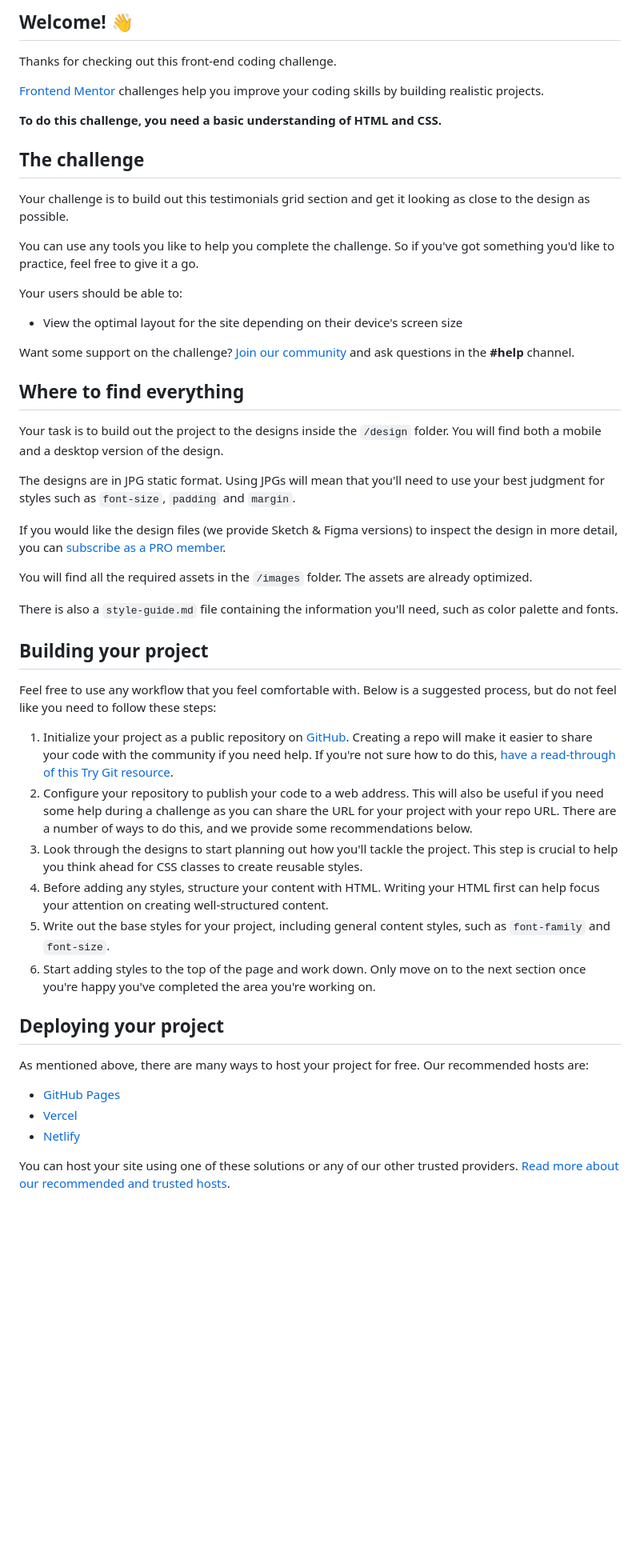
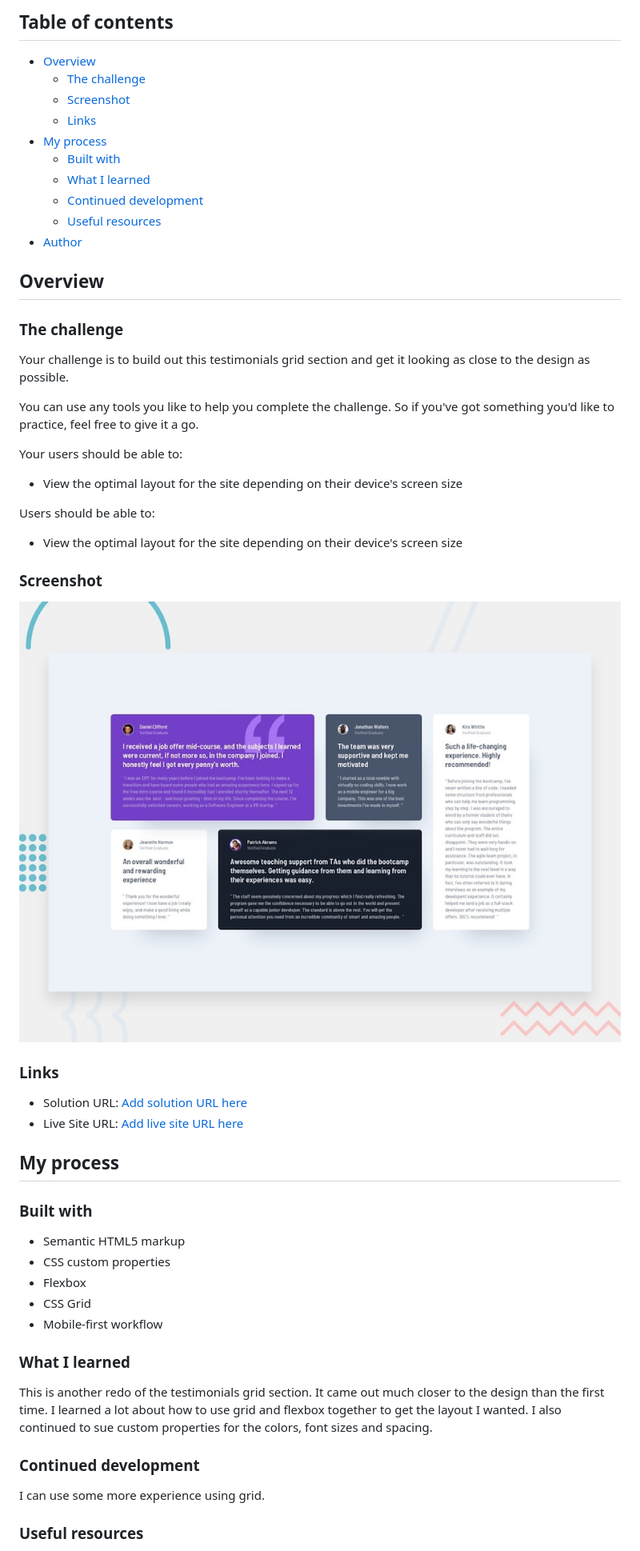
Before and after one commit to brodiewebdt/fem-testimonials-grid-section, a Markdown page: README.md, the part around the change printed below. Shown: that part at 80% size. Drawn GitHub-style; pictures changed too: design/desktop-preview.jpg (added); blank space fills up the shorter version.

Commit message:
Added design folder and updated README.md

```diff
--- a/README.md
+++ b/README.md
@@ -4,13 +4,20 @@
 
-## Welcome! 👋
+## Table of contents
 
-Thanks for checking out this front-end coding challenge.
+- [Overview](#overview)
+  - [The challenge](#the-challenge)
+  - [Screenshot](#screenshot)
+  - [Links](#links)
+- [My process](#my-process)
+  - [Built with](#built-with)
+  - [What I learned](#what-i-learned)
+  - [Continued development](#continued-development)
+  - [Useful resources](#useful-resources)
+- [Author](#author)
 
-[Frontend Mentor](https://www.frontendmentor.io) challenges help you improve your coding skills by building realistic projects.
+## Overview
 
-**To do this challenge, you need a basic understanding of HTML and CSS.**
-
-## The challenge
+### The challenge
 
 Your challenge is to build out this testimonials grid section and get it looking as close to the design as possible.
 
@@ -20,38 +27,36 @@ Your users should be able to:
 
 - View the optimal layout for the site depending on their device's screen size
 
-Want some support on the challenge? [Join our community](https://www.frontendmentor.io/community) and ask questions in the **#help** channel.
+Users should be able to:
 
-## Where to find everything
+- View the optimal layout for the site depending on their device's screen size
 
-Your task is to build out the project to the designs inside the `/design` folder. You will find both a mobile and a desktop version of the design.
+### Screenshot
 
-The designs are in JPG static format. Using JPGs will mean that you'll need to use your best judgment for styles such as `font-size`, `padding` and `margin`.
+![Design preview for the Testimonials grid coding challenge](./design/desktop-preview.jpg)
 
-If you would like the design files (we provide Sketch & Figma versions) to inspect the design in more detail, you can [subscribe as a PRO member](https://www.frontendmentor.io/pro).
+### Links
 
-You will find all the required assets in the `/images` folder. The assets are already optimized.
+- Solution URL: [Add solution URL here](https://your-solution-url.com)
+- Live Site URL: [Add live site URL here](https://your-live-site-url.com)
 
-There is also a `style-guide.md` file containing the information you'll need, such as color palette and fonts.
+## My process
 
-## Building your project
+### Built with
 
-Feel free to use any workflow that you feel comfortable with. Below is a suggested process, but do not feel like you need to follow these steps:
+- Semantic HTML5 markup
+- CSS custom properties
+- Flexbox
+- CSS Grid
+- Mobile-first workflow
 
-1. Initialize your project as a public repository on [GitHub](https://github.com/). Creating a repo will make it easier to share your code with the community if you need help. If you're not sure how to do this, [have a read-through of this Try Git resource](https://try.github.io/).
-2. Configure your repository to publish your code to a web address. This will also be useful if you need some help during a challenge as you can share the URL for your project with your repo URL. There are a number of ways to do this, and we provide some recommendations below.
-3. Look through the designs to start planning out how you'll tackle the project. This step is crucial to help you think ahead for CSS classes to create reusable styles.
-4. Before adding any styles, structure your content with HTML. Writing your HTML first can help focus your attention on creating well-structured content.
-5. Write out the base styles for your project, including general content styles, such as `font-family` and `font-size`.
-6. Start adding styles to the top of the page and work down. Only move on to the next section once you're happy you've completed the area you're working on.
+### What I learned
 
-## Deploying your project
+This is another redo of the testimonials grid section. It came out much closer to the design than the first time. I learned a lot about how to use grid and flexbox together to get the layout I wanted. I also continued to sue custom properties for the colors, font sizes and spacing.
 
-As mentioned above, there are many ways to host your project for free. Our recommended hosts are:
+### Continued development
 
-- [GitHub Pages](https://pages.github.com/)
-- [Vercel](https://vercel.com/)
-- [Netlify](https://www.netlify.com/)
+I can use some more experience using grid.
 
-You can host your site using one of these solutions or any of our other trusted providers. [Read more about our recommended and trusted hosts](https://medium.com/frontend-mentor/frontend-mentor-trusted-hosting-providers-bf000dfebe).
+### Useful resources
 
```
Also changed, not shown: other parts of README.md (+7 -34 lines), README-template.md (deleted, +0 -110 lines), design/desktop-design.jpg (added), design/mobile-design.jpg (added).
